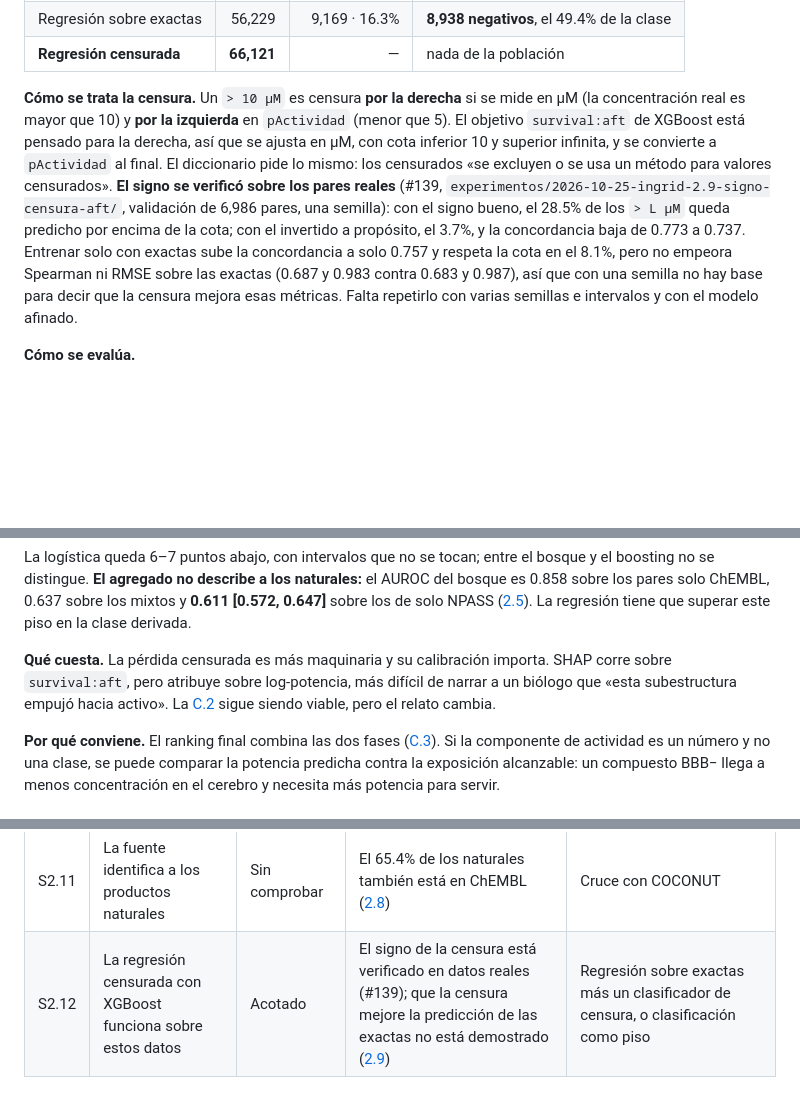
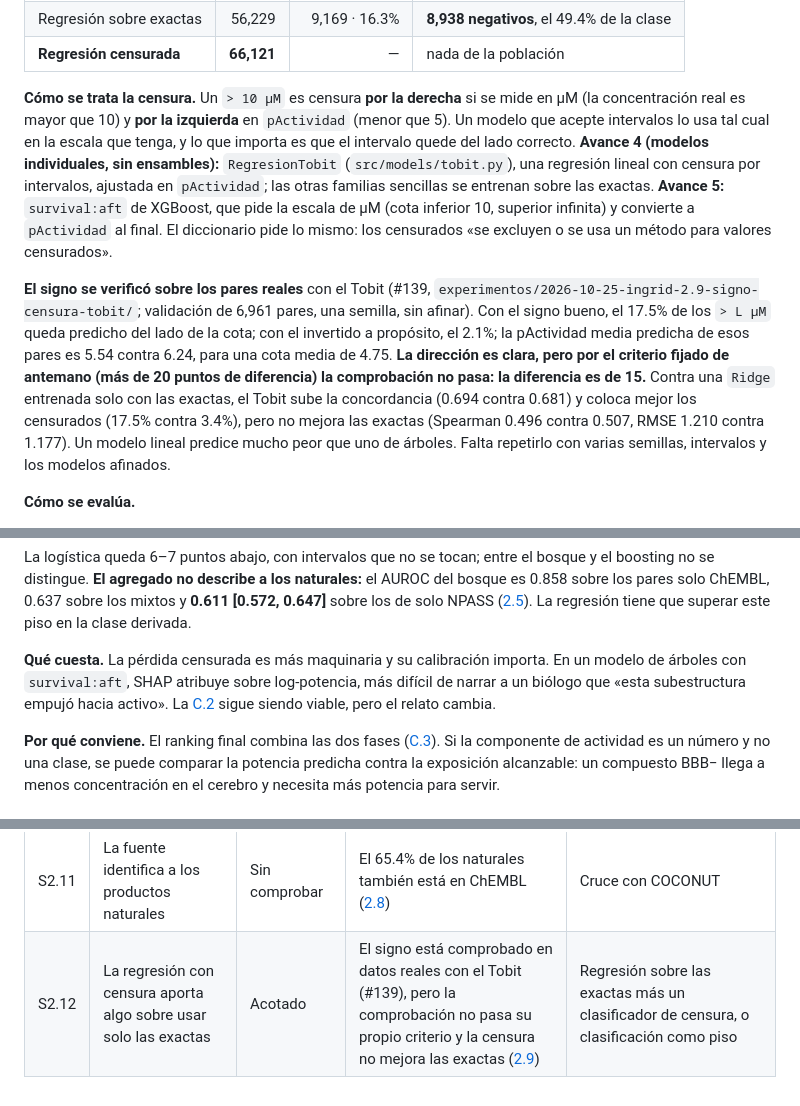
Before and after one commit to AntonioVazquezMartinez/Bioactive-AI, a Markdown page: docs/decisiones.md, 3 parts joined by grey strips. GitHub-like rendering; blank space fills up the shorter version.

Commit message:
docs: Avance 4 usa modelos individuales; el signo se comprueba con el Tobit
Co-Authored-By: Claude Sonnet 5.5 <noreply@anthropic.com>
Claude-Session: https://claude.ai/code/session_01SANj8RogupPixqMqA1Hj9G

```diff
--- a/docs/decisiones.md
+++ b/docs/decisiones.md
@@ -688,7 +688,9 @@ El intervalo de 0.574 no toca 0.5: discrimina poco, y discrimina. Parte del déf
 | Regresión sobre exactas | 56,229 | 9,169 · 16.3% | **8,938 negativos**, el 49.4% de la clase |
 | **Regresión censurada** | **66,121** | — | nada de la población |
 
-**Cómo se trata la censura.** Un `> 10 µM` es censura **por la derecha** si se mide en µM (la concentración real es mayor que 10) y **por la izquierda** en `pActividad` (menor que 5). El objetivo `survival:aft` de XGBoost está pensado para la derecha, así que se ajusta en µM, con cota inferior 10 y superior infinita, y se convierte a `pActividad` al final. El diccionario pide lo mismo: los censurados «se excluyen o se usa un método para valores censurados». **El signo se verificó sobre los pares reales** (#139, `experimentos/2026-10-25-ingrid-2.9-signo-censura-aft/`, validación de 6,986 pares, una semilla): con el signo bueno, el 28.5% de los `> L µM` queda predicho por encima de la cota; con el invertido a propósito, el 3.7%, y la concordancia baja de 0.773 a 0.737. Entrenar solo con exactas sube la concordancia a solo 0.757 y respeta la cota en el 8.1%, pero no empeora Spearman ni RMSE sobre las exactas (0.687 y 0.983 contra 0.683 y 0.987), así que con una semilla no hay base para decir que la censura mejora esas métricas. Falta repetirlo con varias semillas e intervalos y con el modelo afinado.
+**Cómo se trata la censura.** Un `> 10 µM` es censura **por la derecha** si se mide en µM (la concentración real es mayor que 10) y **por la izquierda** en `pActividad` (menor que 5). Un modelo que acepte intervalos lo usa tal cual en la escala que tenga, y lo que importa es que el intervalo quede del lado correcto. **Avance 4 (modelos individuales, sin ensambles):** `RegresionTobit` (`src/models/tobit.py`), una regresión lineal con censura por intervalos, ajustada en `pActividad`; las otras familias sencillas se entrenan sobre las exactas. **Avance 5:** `survival:aft` de XGBoost, que pide la escala de µM (cota inferior 10, superior infinita) y convierte a `pActividad` al final. El diccionario pide lo mismo: los censurados «se excluyen o se usa un método para valores censurados».
+
+**El signo se verificó sobre los pares reales** con el Tobit (#139, `experimentos/2026-10-25-ingrid-2.9-signo-censura-tobit/`; validación de 6,961 pares, una semilla, sin afinar). Con el signo bueno, el 17.5% de los `> L µM` queda predicho del lado de la cota; con el invertido a propósito, el 2.1%; la pActividad media predicha de esos pares es 5.54 contra 6.24, para una cota media de 4.75. **La dirección es clara, pero por el criterio fijado de antemano (más de 20 puntos de diferencia) la comprobación no pasa: la diferencia es de 15.** Contra una `Ridge` entrenada solo con las exactas, el Tobit sube la concordancia (0.694 contra 0.681) y coloca mejor los censurados (17.5% contra 3.4%), pero no mejora las exactas (Spearman 0.496 contra 0.507, RMSE 1.210 contra 1.177). Un modelo lineal predice mucho peor que uno de árboles. Falta repetirlo con varias semillas, intervalos y los modelos afinados.
 
 **Cómo se evalúa.**
 
@@ -706,7 +708,7 @@ El intervalo de 0.574 no toca 0.5: discrimina poco, y discrimina. Parte del déf
 
 La logística queda 6–7 puntos abajo, con intervalos que no se tocan; entre el bosque y el boosting no se distingue. **El agregado no describe a los naturales:** el AUROC del bosque es 0.858 sobre los pares solo ChEMBL, 0.637 sobre los mixtos y **0.611 [0.572, 0.647]** sobre los de solo NPASS ([2.5](#d2-5)). La regresión tiene que superar este piso en la clase derivada.
 
-**Qué cuesta.** La pérdida censurada es más maquinaria y su calibración importa. SHAP corre sobre `survival:aft`, pero atribuye sobre log-potencia, más difícil de narrar a un biólogo que «esta subestructura empujó hacia activo». La [C.2](#dc-2) sigue siendo viable, pero el relato cambia.
+**Qué cuesta.** La pérdida censurada es más maquinaria y su calibración importa. En un modelo de árboles con `survival:aft`, SHAP atribuye sobre log-potencia, más difícil de narrar a un biólogo que «esta subestructura empujó hacia activo». La [C.2](#dc-2) sigue siendo viable, pero el relato cambia.
 
 **Por qué conviene.** El ranking final combina las dos fases ([C.3](#dc-3)). Si la componente de actividad es un número y no una clase, se puede comparar la potencia predicha contra la exposición alcanzable: un compuesto BBB− llega a menos concentración en el cerebro y necesita más potencia para servir.
 
@@ -792,4 +794,4 @@ Exigir que la medición sea de activación cambia 67 etiquetas y deja **2,047 pa
 | S2.9 | La fuente no explica la etiqueta | Acotado | La procedencia sola llega al 65% del MCC de la química ([2.5](#d2-5)) | Estratificar y reportar por procedencia |
 | S2.10 | La matriz de características sirve para la fase 2 | Acotado | 70,384 pares, 201 descriptores más 26 indicadores de diana; AUROC 0.866 en el baseline, pero 0.611 sobre solo NPASS ([2.9](#d2-9)) | Reportar por procedencia; si sigue cerca del azar, decir que no sirve para naturales |
 | S2.11 | La fuente identifica a los productos naturales | Sin comprobar | El 65.4% de los naturales también está en ChEMBL ([2.8](#d2-8)) | Cruce con COCONUT |
-| S2.12 | La regresión censurada con XGBoost funciona sobre estos datos | Acotado | El signo de la censura está verificado en datos reales (#139); que la censura mejore la predicción de las exactas no está demostrado ([2.9](#d2-9)) | Regresión sobre exactas más un clasificador de censura, o clasificación como piso |
+| S2.12 | La regresión con censura aporta algo sobre usar solo las exactas | Acotado | El signo está comprobado en datos reales con el Tobit (#139), pero la comprobación no pasa su propio criterio y la censura no mejora las exactas ([2.9](#d2-9)) | Regresión sobre las exactas más un clasificador de censura, o clasificación como piso |
```
Also changed, not shown: docs/variable-objetivo-fase2.md (+1 -1 lines).
